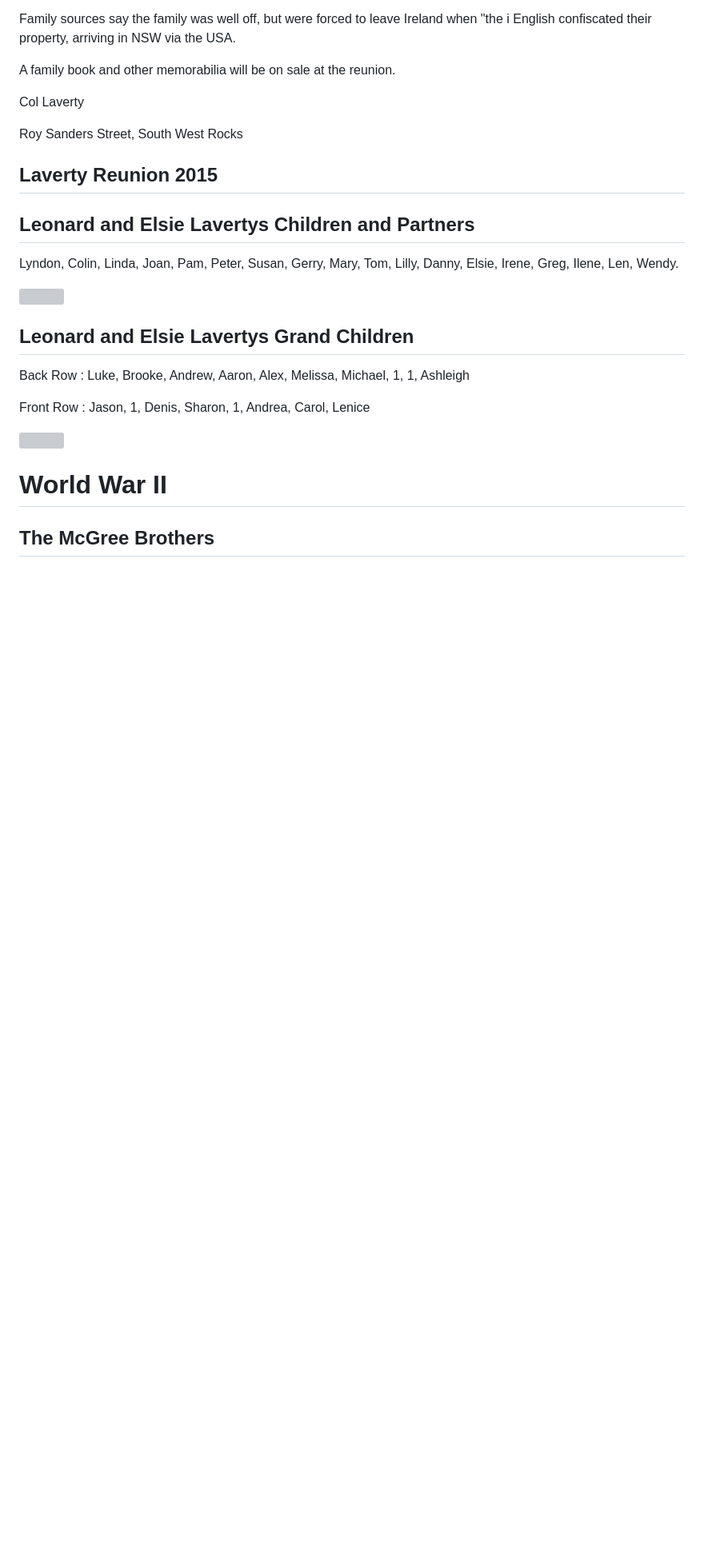
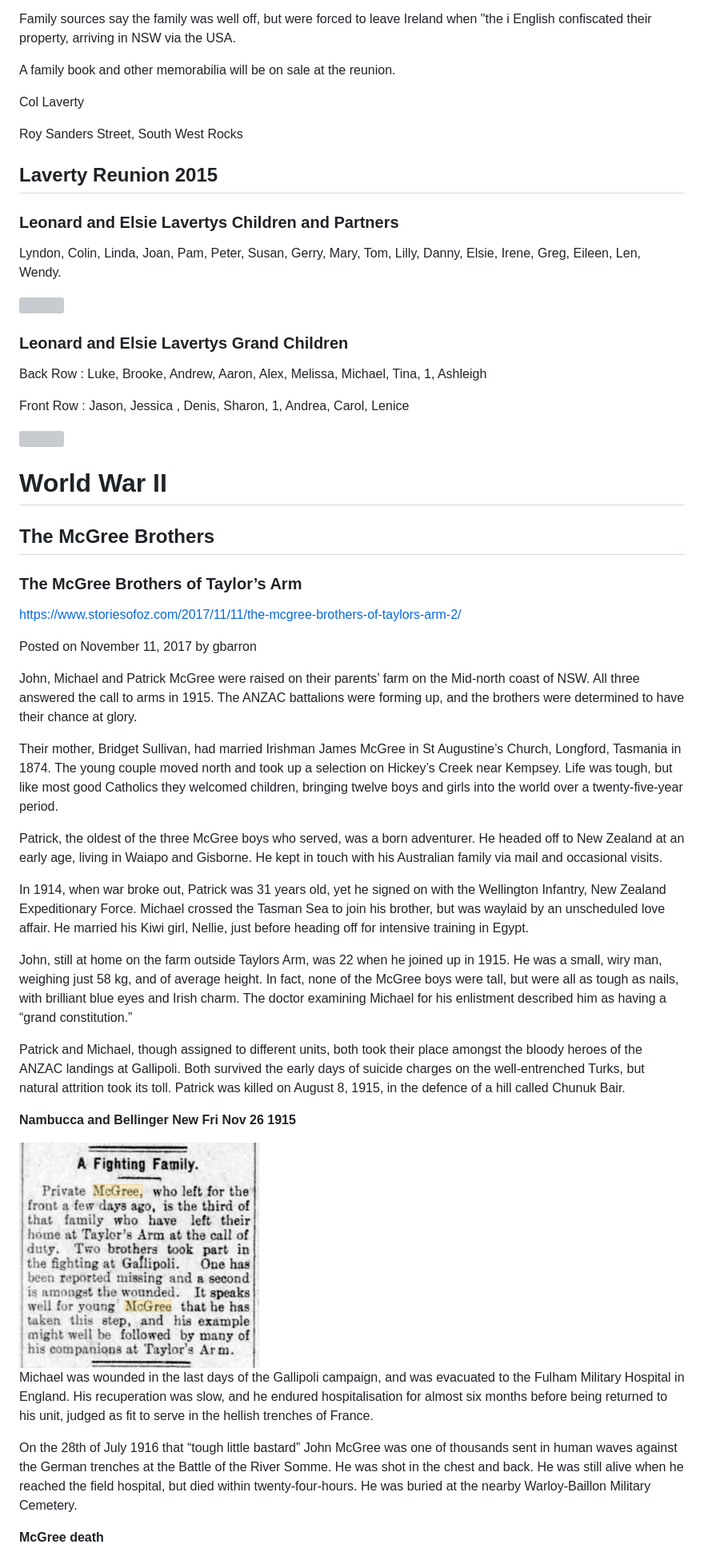
Before and after one commit to alexlaverty/laverty-mcgree-family-history, a Markdown page: index.md, the part around the change printed below. Shown: that part at 80% size. Drawn GitHub-style; pictures changed too: photos/mcgree-brothers-taylors-arm-001.png (added); blank space fills up the shorter version; grey boxes are pictures that could not be loaded.

Commit message:
Added World War 1 Stories about the mcgree brothers

```diff
--- a/index.md
+++ b/index.md
@@ -321,20 +324,49 @@ Roy Sanders Street, South West Rocks
 
 ## Laverty Reunion 2015
 
-## Leonard and Elsie Lavertys Children and Partners
+### Leonard and Elsie Lavertys Children and Partners
 
-Lyndon, Colin, Linda, Joan, Pam, Peter, Susan, Gerry, Mary, Tom, Lilly, Danny, Elsie, Irene, Greg, Ilene, Len, Wendy.
+Lyndon, Colin, Linda, Joan, Pam, Peter, Susan, Gerry, Mary, Tom, Lilly, Danny, Elsie, Irene, Greg, Eileen, Len, Wendy.
 
 <img src="photos/laverty-family-reunion-2015-siblings.jpg">
 
-## Leonard and Elsie Lavertys Grand Children
+### Leonard and Elsie Lavertys Grand Children
 
-Back Row : Luke, Brooke, Andrew, Aaron, Alex, Melissa, Michael, 1, 1, Ashleigh
+Back Row : Luke, Brooke, Andrew, Aaron, Alex, Melissa, Michael, Tina, 1, Ashleigh
 
-Front Row : Jason, 1, Denis, Sharon, 1, Andrea, Carol, Lenice
+Front Row : Jason, Jessica , Denis, Sharon, 1, Andrea, Carol, Lenice
 
 <img src="photos/laverty-reunion-2015-cousins.jpg">
 
 # World War II
 
 ## The McGree Brothers
+
+### The McGree Brothers of Taylor’s Arm
+
+https://www.storiesofoz.com/2017/11/11/the-mcgree-brothers-of-taylors-arm-2/
+
+Posted on November 11, 2017 by gbarron
+
+John, Michael and Patrick McGree were raised on their parents’ farm on the Mid-north coast of NSW. All three answered the call to arms in 1915. The ANZAC battalions were forming up, and the brothers were determined to have their chance at glory.
+
+Their mother, Bridget Sullivan, had married Irishman James McGree in St Augustine’s Church, Longford, Tasmania in 1874. The young couple moved north and took up a selection on Hickey’s Creek near Kempsey. Life was tough, but like most good Catholics they welcomed children, bringing twelve boys and girls into the world over a twenty-five-year period.
+
+Patrick, the oldest of the three McGree boys who served, was a born adventurer. He headed off to New Zealand at an early age, living in Waiapo and Gisborne. He kept in touch with his Australian family via mail and occasional visits.
+
+In 1914, when war broke out, Patrick was 31 years old, yet he signed on with the Wellington Infantry, New Zealand Expeditionary Force. Michael crossed the Tasman Sea to join his brother, but was waylaid by an unscheduled love affair. He married his Kiwi girl, Nellie, just before heading off for intensive training in Egypt.
+
+John, still at home on the farm outside Taylors Arm, was 22 when he joined up in 1915. He was a small, wiry man, weighing just 58 kg, and of average height. In fact, none of the McGree boys were tall, but were all as tough as nails, with brilliant blue eyes and Irish charm. The doctor examining Michael for his enlistment described him as having a “grand constitution.”
+
+Patrick and Michael, though assigned to different units, both took their place amongst the bloody heroes of the ANZAC landings at Gallipoli. Both survived the early days of suicide charges on the well-entrenched Turks, but natural attrition took its toll. Patrick was killed on August 8, 1915, in the defence of a hill called Chunuk Bair.
+
+<b>Nambucca and Bellinger New Fri Nov 26 1915</b>
+
+<img src="photos/mcgree-brothers-taylors-arm-001.png">
+
+Michael was wounded in the last days of the Gallipoli campaign, and was evacuated to the Fulham Military Hospital in England. His recuperation was slow, and he endured hospitalisation for almost six months before being returned to his unit, judged as fit to serve in the hellish trenches of France.
+
+On the 28th of July 1916 that “tough little bastard” John McGree was one of thousands sent in human waves against the German trenches at the Battle of the River Somme. He was shot in the chest and back. He was still alive when he reached the field hospital, but died within twenty-four-hours. He was buried at the nearby Warloy-Baillon Military Cemetery.
+
+<b>McGree death</b>
+
```
Also changed, not shown: other parts of index.md (+50 -2 lines), photos/laverty-ancestry-tour.png (added), photos/mcgree-brothers-taylors-arm-002.png (added), photos/mcgree-brothers-taylors-arm-003.png (added), photos/mcgree-brothers-taylors-arm-004.png (added).
